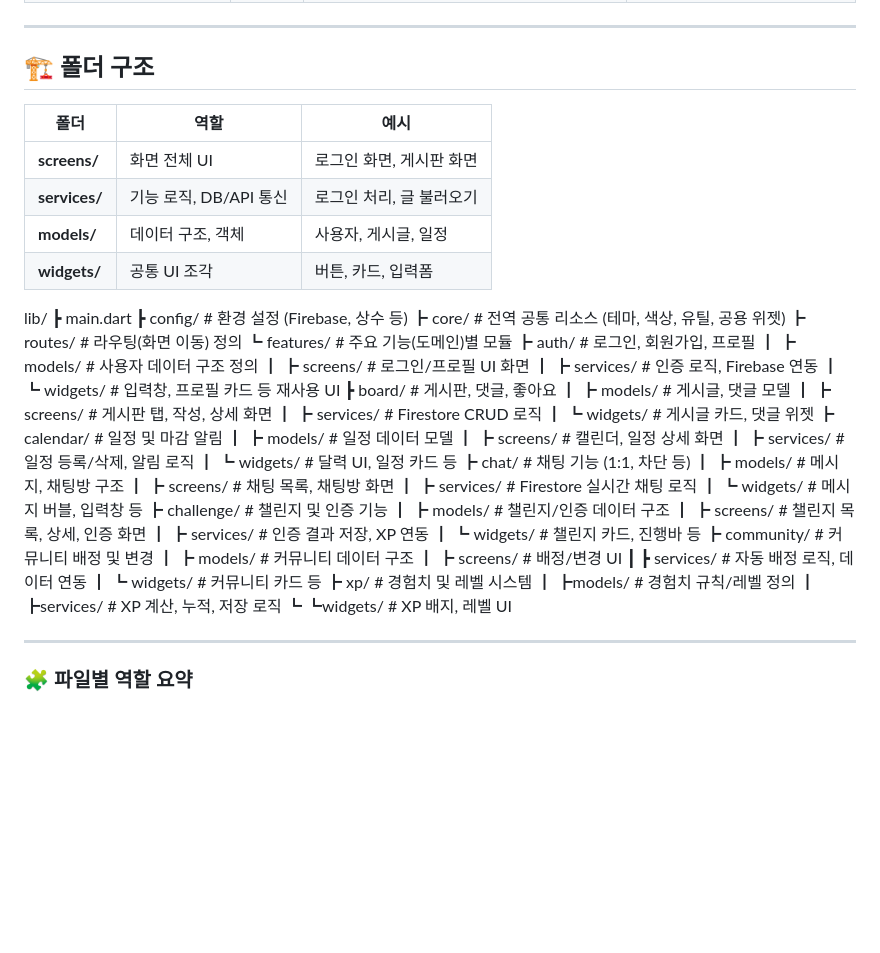
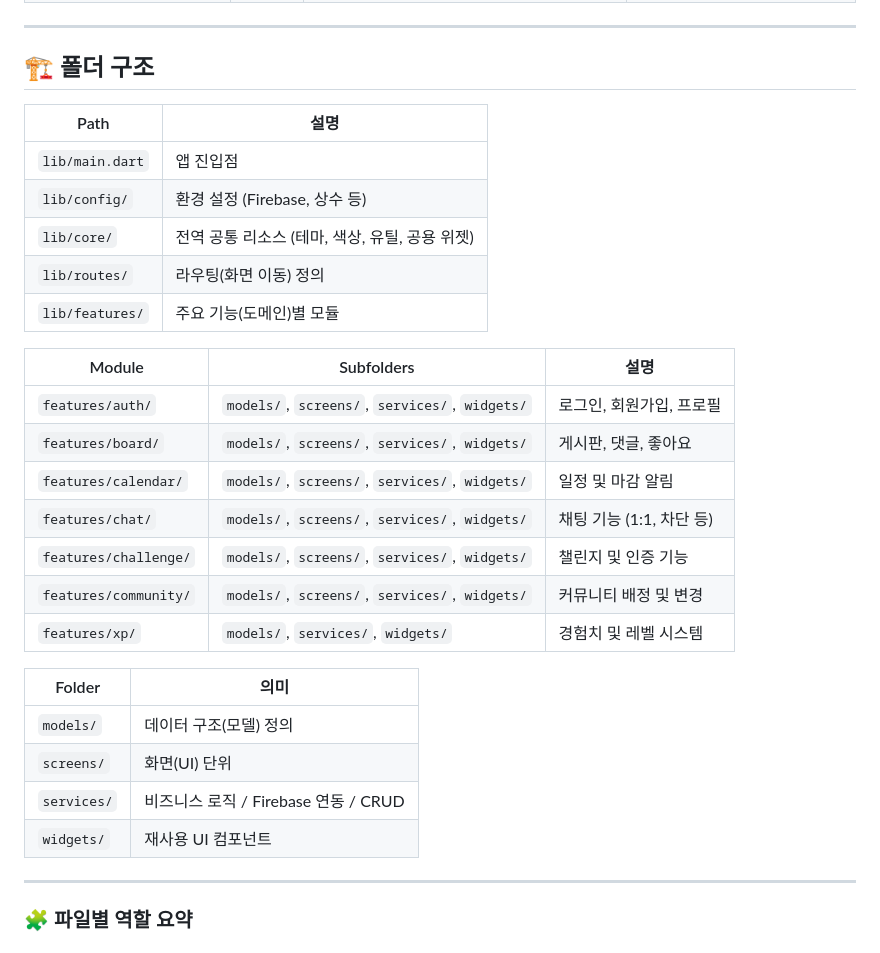
Before and after one commit to SonchaeRim/JOBLine, a Markdown page: README.md, the part around the change. GitHub-like rendering; blank space fills up the shorter version.

```diff
--- a/README.md
+++ b/README.md
@@ -19,53 +19,32 @@
 
 ## 🏗️ 폴더 구조
 
-| 폴더            | 역할               | 예시             |
-| ------------- |------------------| -------------- |
-| **screens/**  | 화면 전체 UI         | 로그인 화면, 게시판 화면 |
-| **services/** | 기능 로직, DB/API 통신 | 로그인 처리, 글 불러오기 |
-| **models/**   | 데이터 구조, 객체       | 사용자, 게시글, 일정   |
-| **widgets/**  | 공통 UI 조각         | 버튼, 카드, 입력폼    |
 
-lib/
-┣ main.dart
-┣ config/ # 환경 설정 (Firebase, 상수 등)
-┣ core/ # 전역 공통 리소스 (테마, 색상, 유틸, 공용 위젯)
-┣ routes/ # 라우팅(화면 이동) 정의
-┗ features/ # 주요 기능(도메인)별 모듈
-    ┣ auth/ # 로그인, 회원가입, 프로필
-    ┃ ┣ models/ # 사용자 데이터 구조 정의
-    ┃ ┣ screens/ # 로그인/프로필 UI 화면
-    ┃ ┣ services/ # 인증 로직, Firebase 연동
-    ┃ ┗ widgets/ # 입력창, 프로필 카드 등 재사용 UI
-    ┣ board/ # 게시판, 댓글, 좋아요
-    ┃ ┣ models/ # 게시글, 댓글 모델
-    ┃ ┣ screens/ # 게시판 탭, 작성, 상세 화면
-    ┃ ┣ services/ # Firestore CRUD 로직
-    ┃ ┗ widgets/ # 게시글 카드, 댓글 위젯
-    ┣ calendar/ # 일정 및 마감 알림
-    ┃ ┣ models/ # 일정 데이터 모델
-    ┃ ┣ screens/ # 캘린더, 일정 상세 화면
-    ┃ ┣ services/ # 일정 등록/삭제, 알림 로직
-    ┃ ┗ widgets/ # 달력 UI, 일정 카드 등
-    ┣ chat/ # 채팅 기능 (1:1, 차단 등)
-    ┃ ┣ models/ # 메시지, 채팅방 구조
-    ┃ ┣ screens/ # 채팅 목록, 채팅방 화면
-    ┃ ┣ services/ # Firestore 실시간 채팅 로직
-    ┃ ┗ widgets/ # 메시지 버블, 입력창 등
-    ┣ challenge/ # 챌린지 및 인증 기능
-    ┃ ┣ models/ # 챌린지/인증 데이터 구조
-    ┃ ┣ screens/ # 챌린지 목록, 상세, 인증 화면
-    ┃ ┣ services/ # 인증 결과 저장, XP 연동
-    ┃ ┗ widgets/ # 챌린지 카드, 진행바 등
-    ┣ community/ # 커뮤니티 배정 및 변경
-    ┃ ┣ models/ # 커뮤니티 데이터 구조
-    ┃ ┣ screens/ # 배정/변경 UI
-    ┃ ┣ services/ # 자동 배정 로직, 데이터 연동
-    ┃ ┗ widgets/ # 커뮤니티 카드 등
-    ┣ xp/ # 경험치 및 레벨 시스템
-    ┃ ┣models/ # 경험치 규칙/레벨 정의
-    ┃ ┣services/ # XP 계산, 누적, 저장 로직
-    ┗ ┗widgets/ # XP 배지, 레벨 UI
+| Path            | 설명                            |
+| --------------- | ----------------------------- |
+| `lib/main.dart` | 앱 진입점                         |
+| `lib/config/`   | 환경 설정 (Firebase, 상수 등)        |
+| `lib/core/`     | 전역 공통 리소스 (테마, 색상, 유틸, 공용 위젯) |
+| `lib/routes/`   | 라우팅(화면 이동) 정의                 |
+| `lib/features/` | 주요 기능(도메인)별 모듈                |
+
+| Module                | Subfolders                                     | 설명                |
+| --------------------- | ---------------------------------------------- | ----------------- |
+| `features/auth/`      | `models/`, `screens/`, `services/`, `widgets/` | 로그인, 회원가입, 프로필    |
+| `features/board/`     | `models/`, `screens/`, `services/`, `widgets/` | 게시판, 댓글, 좋아요      |
+| `features/calendar/`  | `models/`, `screens/`, `services/`, `widgets/` | 일정 및 마감 알림        |
+| `features/chat/`      | `models/`, `screens/`, `services/`, `widgets/` | 채팅 기능 (1:1, 차단 등) |
+| `features/challenge/` | `models/`, `screens/`, `services/`, `widgets/` | 챌린지 및 인증 기능       |
+| `features/community/` | `models/`, `screens/`, `services/`, `widgets/` | 커뮤니티 배정 및 변경      |
+| `features/xp/`        | `models/`, `services/`, `widgets/`             | 경험치 및 레벨 시스템      |
+
+| Folder      | 의미                           |
+| ----------- | ---------------------------- |
+| `models/`   | 데이터 구조(모델) 정의                |
+| `screens/`  | 화면(UI) 단위                    |
+| `services/` | 비즈니스 로직 / Firebase 연동 / CRUD |
+| `widgets/`  | 재사용 UI 컴포넌트                  |
+
 
 
 ---
```
